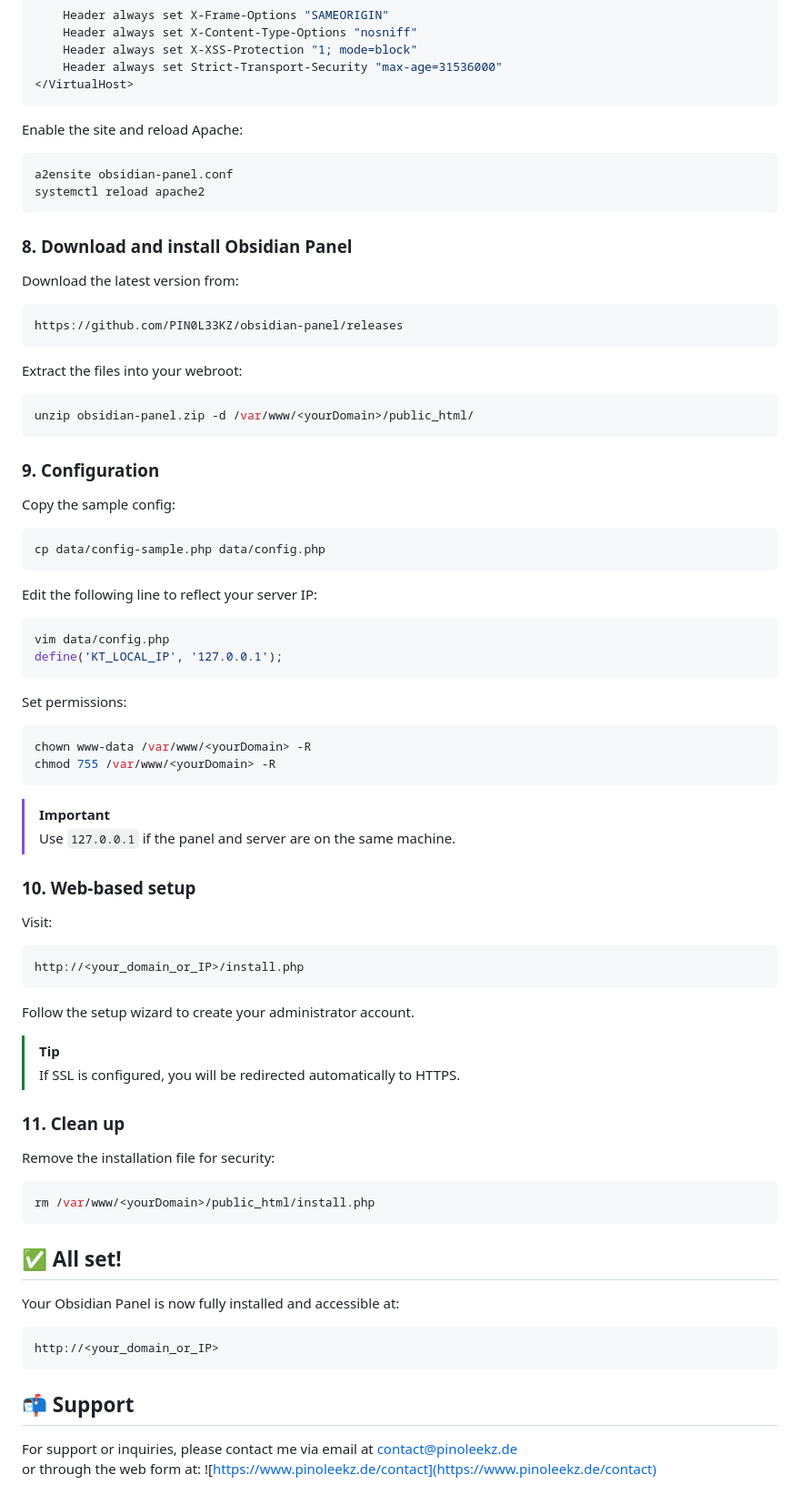
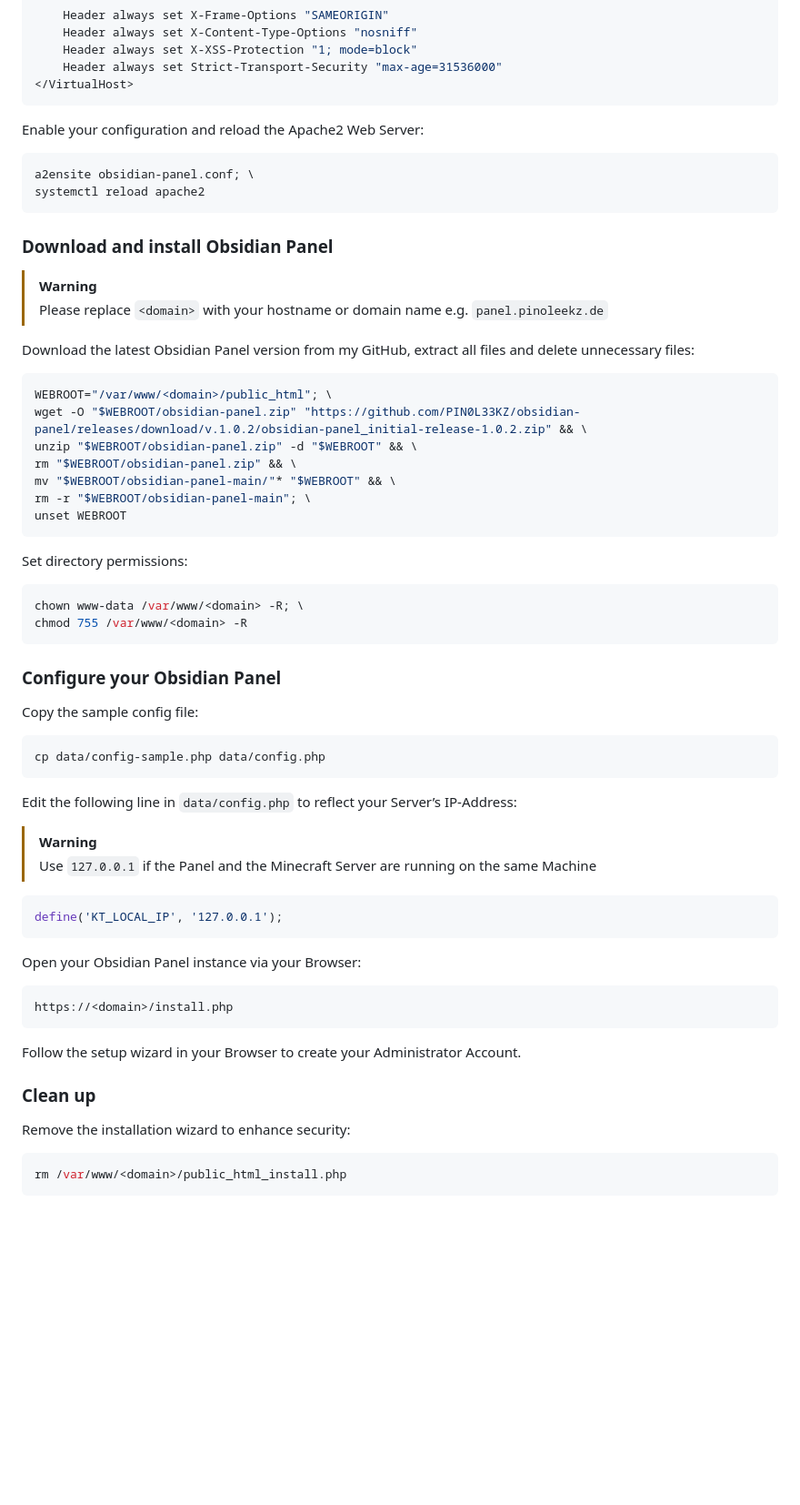
Before and after one commit to PIN0L33KZ/obsidian-panel, a Markdown page: README.md, the part around the change printed below. Shown: that part at 91% size. Rendered like a GitHub page; blank space fills up the shorter version.

````diff
--- a/README.md
+++ b/README.md
@@ -180,66 +184,67 @@ Insert:
 </VirtualHost>
 ```
 
-Enable the site and reload Apache:
+Enable your configuration and reload the Apache2 Web Server:
+
 ```bash
-a2ensite obsidian-panel.conf
+a2ensite obsidian-panel.conf; \
 systemctl reload apache2
 ```
 
-### 8. Download and install Obsidian Panel
-Download the latest version from:
+### Download and install Obsidian Panel
+
+> [!WARNING]
+> Please replace `<domain>` with your hostname or domain name e.g. `panel.pinoleekz.de`
+
+Download the latest Obsidian Panel version from my GitHub, extract all files and delete unnecessary files:
+
 ```bash
-https://github.com/PIN0L33KZ/obsidian-panel/releases
+WEBROOT="/var/www/<domain>/public_html"; \
+wget -O "$WEBROOT/obsidian-panel.zip" "https://github.com/PIN0L33KZ/obsidian-panel/releases/download/v.1.0.2/obsidian-panel_initial-release-1.0.2.zip" && \
+unzip "$WEBROOT/obsidian-panel.zip" -d "$WEBROOT" && \
+rm "$WEBROOT/obsidian-panel.zip" && \
+mv "$WEBROOT/obsidian-panel-main/"* "$WEBROOT" && \
+rm -r "$WEBROOT/obsidian-panel-main"; \
+unset WEBROOT
 ```
 
-Extract the files into your webroot:
+Set directory permissions:
+
 ```bash
-unzip obsidian-panel.zip -d /var/www/<yourDomain>/public_html/
+chown www-data /var/www/<domain> -R; \
+chmod 755 /var/www/<domain> -R
 ```
 
-### 9. Configuration
-Copy the sample config:
+### Configure your Obsidian Panel
+
+Copy the sample config file:
+
 ```bash
 cp data/config-sample.php data/config.php
 ```
 
-Edit the following line to reflect your server IP:
+Edit the following line in `data/config.php` to reflect your Server’s IP-Address:
+
+
+> [!WARNING]
+> Use `127.0.0.1` if the Panel and the Minecraft Server are running on the same Machine
+
 ```bash
-vim data/config.php
 define('KT_LOCAL_IP', '127.0.0.1');
 ```
 
-Set permissions:
+Open your Obsidian Panel instance via your Browser:
+
 ```bash
-chown www-data /var/www/<yourDomain> -R
-chmod 755 /var/www/<yourDomain> -R
+https://<domain>/install.php
 ```
 
-> [!IMPORTANT]
-> Use `127.0.0.1` if the panel and server are on the same machine.
+Follow the setup wizard in your Browser to create your Administrator Account.
 
-### 10. Web-based setup
-Visit:
+### Clean up
+
+Remove the installation wizard to enhance security:
+
 ```bash
-http://<your_domain_or_IP>/install.php
+rm /var/www/<domain>/public_html_install.php
 ```
-Follow the setup wizard to create your administrator account.
-
-> [!TIP]
-> If SSL is configured, you will be redirected automatically to HTTPS.
-
-### 11. Clean up
-Remove the installation file for security:
-```bash
-rm /var/www/<yourDomain>/public_html/install.php
-```
-
-## ✅ All set!
-Your Obsidian Panel is now fully installed and accessible at:
-```bash
-http://<your_domain_or_IP>
-```
-
-## 📬 Support
-For support or inquiries, please contact me via email at contact@pinoleekz.de <br>
-or through the web form at: ![https://www.pinoleekz.de/contact](https://www.pinoleekz.de/contact)
````
Also changed, not shown: other parts of README.md (+103 -99 lines).
